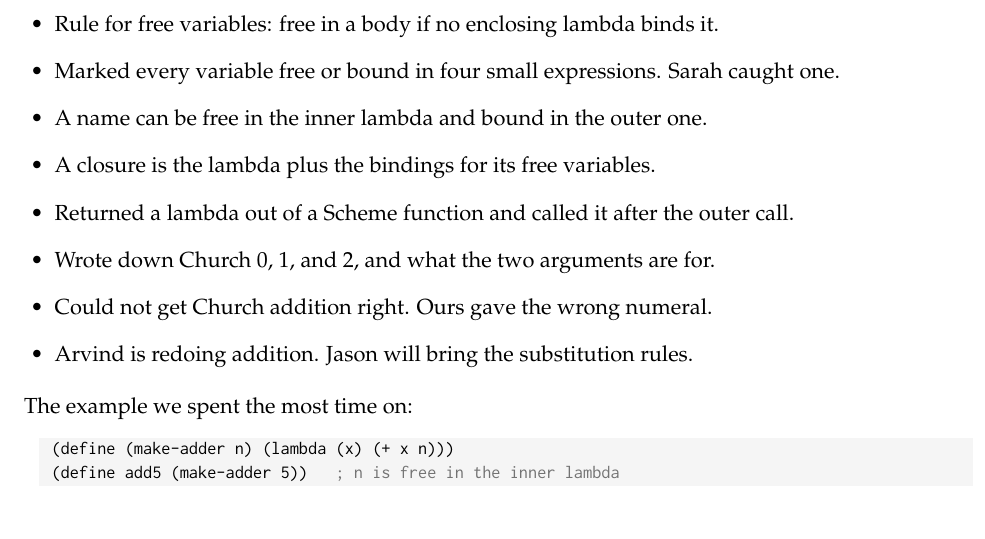
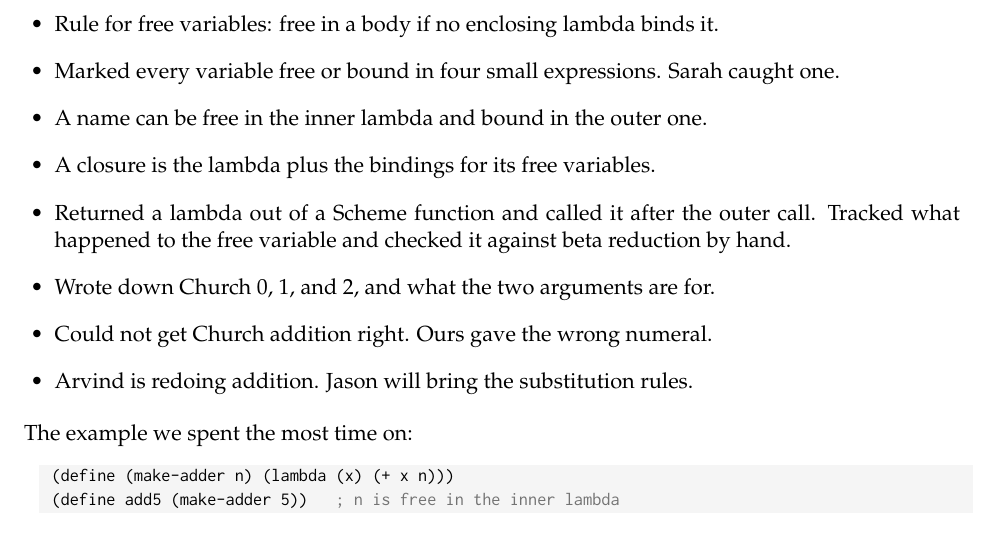
Before and after one commit to thomasgilray/thomasgilray.github.io, a LaTeX problem sheet (355/study-report-example.tex): part of the page, cut so that both start at the same text. Compiled offline with pdfLaTeX.

Commit message:
Say what the group did with the free variable
The Scheme bullet stopped at "called it after the outer call", which
records the experiment but not the thinking. Now it says they tracked
the free variable through and checked it against beta reduction.

Co-Authored-By: Claude Opus 5 (1M context) <noreply@anthropic.com>

```diff
--- a/355/study-report-example.tex
+++ b/355/study-report-example.tex
@@ -61,7 +61,7 @@ Met Wednesday at 7:00pm on the ground floor of SEH, for about 60 minutes.
 
 \item A closure is the lambda plus the bindings for its free variables.
 
-\item Returned a lambda out of a Scheme function and called it after the outer call.
+\item Returned a lambda out of a Scheme function and called it after the outer call. Tracked what happened to the free variable and checked it against beta reduction by hand.
 
 \item Wrote down Church 0, 1, and 2, and what the two arguments are for.
 
```
Also changed, not shown: 355/study-report-example.pdf.
